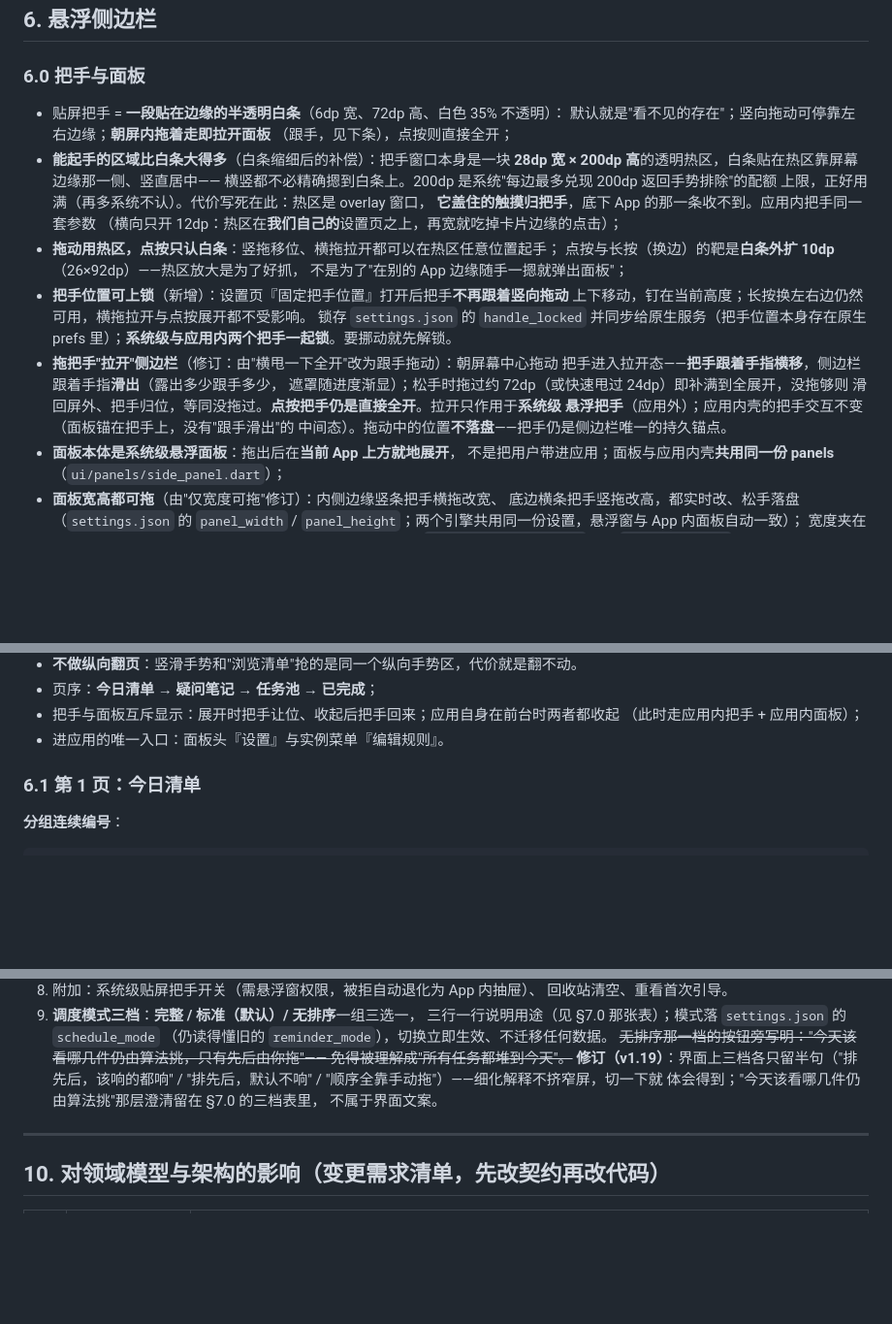
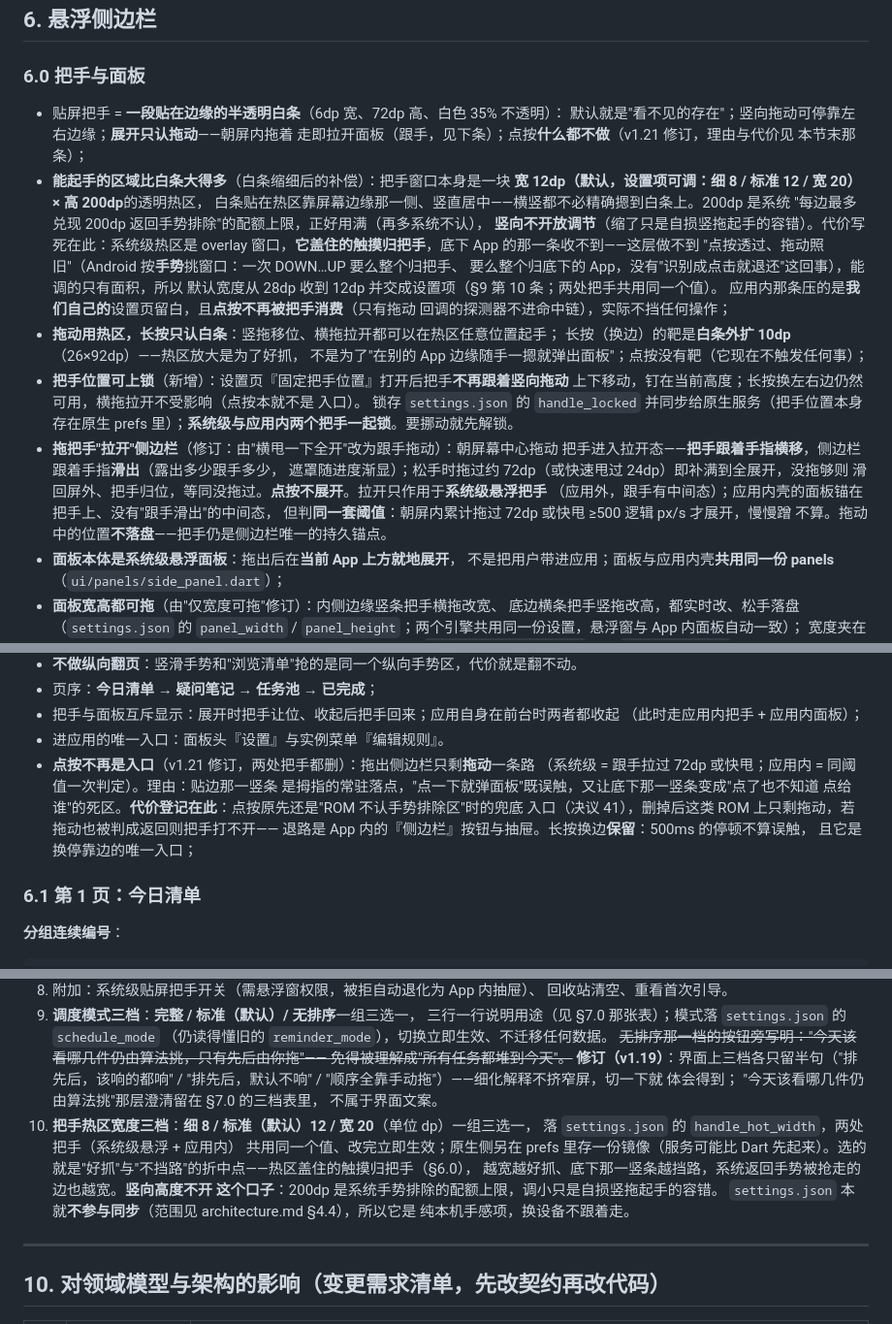
Before and after one commit to lumen-one/gtd_todo, a Markdown page: docs/ui-interaction.md, 3 parts joined by grey strips. Shown at 97% size. Drawn GitHub-style; blank space fills up the shorter version.

Commit message:
docs: 把手只认拖动 + 热区宽度改为设置项（§6.0 / §9 第 10 条）
v1.21 口径修订，先落文档再动代码：

- 点按不再是入口（两处把手都删）：拖出侧边栏只剩拖动一条路，系统级
  = 跟手拉过 72dp 或快甩，应用内 = 同阈值一次判定；
- 热区宽度：默认 28dp → 12dp，并交成设置项『把手热区宽度』三档
  （细 8 / 标准 12 / 宽 20），两处把手共用、竖向高度不开这个口子；
- 写清系统级热区做不到"点按透过、拖动照旧"（Android 按手势挑窗口），
  能调的只有面积；
- 登记代价：点按原先是"ROM 不认手势排除区"的兜底入口（决议 41），
  删掉后这类 ROM 上的退路是 App 内『侧边栏』按钮与抽屉。

```diff
--- a/docs/ui-interaction.md
+++ b/docs/ui-interaction.md
@@ -246,27 +246,35 @@ status: active
 ### 6.0 把手与面板
 
 - 贴屏把手 = **一段贴在边缘的半透明白条**（6dp 宽、72dp 高、白色 35% 不透明）：
-  默认就是"看不见的存在"；竖向拖动可停靠左右边缘；**朝屏内拖着走即拉开面板**
-  （跟手，见下条），点按则直接全开；
+  默认就是"看不见的存在"；竖向拖动可停靠左右边缘；**展开只认拖动**——朝屏内拖着
+  走即拉开面板（跟手，见下条）；点按**什么都不做**（v1.21 修订，理由与代价见
+  本节末那条）；
 - **能起手的区域比白条大得多**（白条缩细后的补偿）：把手窗口本身是一块
-  **28dp 宽 × 200dp 高**的透明热区，白条贴在热区靠屏幕边缘那一侧、竖直居中——
-  横竖都不必精确摁到白条上。200dp 是系统"每边最多兑现 200dp 返回手势排除"的配额
-  上限，正好用满（再多系统不认）。代价写死在此：热区是 overlay 窗口，
-  **它盖住的触摸归把手**，底下 App 的那一条收不到。应用内把手同一套参数
-  （横向只开 12dp：热区在**我们自己的**设置页之上，再宽就吃掉卡片边缘的点击）；
-- **拖动用热区，点按只认白条**：竖拖移位、横拖拉开都可以在热区任意位置起手；
-  点按与长按（换边）的靶是**白条外扩 10dp**（26×92dp）——热区放大是为了好抓，
-  不是为了"在别的 App 边缘随手一摁就弹出面板"；
+  **宽 12dp（默认，设置项可调：细 8 / 标准 12 / 宽 20）× 高 200dp**的透明热区，
+  白条贴在热区靠屏幕边缘那一侧、竖直居中——横竖都不必精确摁到白条上。200dp 是系统
+  "每边最多兑现 200dp 返回手势排除"的配额上限，正好用满（再多系统不认），
+  **竖向不开放调节**（缩了只是自损竖拖起手的容错）。代价写死在此：系统级热区是
+  overlay 窗口，**它盖住的触摸归把手**，底下 App 的那一条收不到——这层做不到
+  "点按透过、拖动照旧"（Android 按**手势**挑窗口：一次 DOWN…UP 要么整个归把手、
+  要么整个归底下的 App，没有"识别成点击就退还"这回事），能调的只有面积，所以
+  默认宽度从 28dp 收到 12dp 并交成设置项（§9 第 10 条；两处把手共用同一个值）。
+  应用内那条压的是**我们自己的**设置页留白，且**点按不再被把手消费**（只有拖动
+  回调的探测器不进命中链），实际不挡任何操作；
+- **拖动用热区，长按只认白条**：竖拖移位、横拖拉开都可以在热区任意位置起手；
+  长按（换边）的靶是**白条外扩 10dp**（26×92dp）——热区放大是为了好抓，
+  不是为了"在别的 App 边缘随手一摁就弹出面板"；点按没有靶（它现在不触发任何事）；
 - **把手位置可上锁**（新增）：设置页『固定把手位置』打开后把手**不再跟着竖向拖动**
-  上下移动，钉在当前高度；长按换左右边仍然可用，横拖拉开与点按展开都不受影响。
+  上下移动，钉在当前高度；长按换左右边仍然可用，横拖拉开不受影响（点按本就不是
+  入口）。
   锁存 `settings.json` 的 `handle_locked` 并同步给原生服务（把手位置本身存在原生
   prefs 里）；**系统级与应用内两个把手一起锁**。要挪动就先解锁。
 - **拖把手"拉开"侧边栏**（修订：由"横甩一下全开"改为跟手拖动）：朝屏幕中心拖动
   把手进入拉开态——**把手跟着手指横移**，侧边栏跟着手指**滑出**（露出多少跟手多少，
   遮罩随进度渐显）；松手时拖过约 72dp（或快速甩过 24dp）即补满到全展开，没拖够则
-  滑回屏外、把手归位，等同没拖过。**点按把手仍是直接全开**。拉开只作用于**系统级
-  悬浮把手**（应用外）；应用内壳的把手交互不变（面板锚在把手上，没有"跟手滑出"的
-  中间态）。拖动中的位置**不落盘**——把手仍是侧边栏唯一的持久锚点。
+  滑回屏外、把手归位，等同没拖过。**点按不展开**。拉开只作用于**系统级悬浮把手**
+  （应用外，跟手有中间态）；应用内壳的面板锚在把手上、没有"跟手滑出"的中间态，
+  但判**同一套阈值**：朝屏内累计拖过 72dp 或快甩 ≥500 逻辑 px/s 才展开，慢慢蹭
+  不算。拖动中的位置**不落盘**——把手仍是侧边栏唯一的持久锚点。
 - **面板本体是系统级悬浮面板**：拖出后在**当前 App 上方就地展开**，
   不是把用户带进应用；面板与应用内壳**共用同一份 panels**（`ui/panels/side_panel.dart`）；
 - **面板宽高都可拖**（由"仅宽度可拖"修订）：内侧边缘竖条把手横拖改宽、
@@ -288,6 +296,13 @@ status: active
 - 把手与面板互斥显示：展开时把手让位、收起后把手回来；应用自身在前台时两者都收起
   （此时走应用内把手 + 应用内面板）；
 - 进应用的唯一入口：面板头『设置』与实例菜单『编辑规则』。
+- **点按不再是入口**（v1.21 修订，两处把手都删）：拖出侧边栏只剩**拖动**一条路
+  （系统级 = 跟手拉过 72dp 或快甩；应用内 = 同阈值一次判定）。理由：贴边那一竖条
+  是拇指的常驻落点，"点一下就弹面板"既误触，又让底下那一竖条变成"点了也不知道
+  点给谁"的死区。**代价登记在此**：点按原先还是"ROM 不认手势排除区"时的兜底
+  入口（决议 41），删掉后这类 ROM 上只剩拖动，若拖动也被判成返回则把手打不开——
+  退路是 App 内的『侧边栏』按钮与抽屉。长按换边**保留**：500ms 的停顿不算误触，
+  且它是换停靠边的唯一入口；
 
 ### 6.1 第 1 页：今日清单
 
@@ -610,8 +625,16 @@ nextReminderAt = addWorkMinutes(now, interval)      # 提醒锚点，自动落
    免得被理解成"所有任务都堆到今天"。~~
    **修订（v1.19）**：界面上三档各只留半句（"排先后，该响的都响" /
    "排先后，默认不响" / "顺序全靠手动拖"）——细化解释不挤窄屏，切一下就
-   体会得到；"今天该看哪几件仍由算法挑"那层澄清留在 §7.0 的三档表里，
+   体会得到；   "今天该看哪几件仍由算法挑"那层澄清留在 §7.0 的三档表里，
    不属于界面文案。
+10. **把手热区宽度三档**：**细 8 / 标准（默认）12 / 宽 20**（单位 dp）一组三选一，
+    落 `settings.json` 的 `handle_hot_width`，两处把手（系统级悬浮 + 应用内）
+    共用同一个值、改完立即生效；原生侧另在 prefs 里存一份镜像（服务可能比 Dart
+    先起来）。选的就是"好抓"与"不挡路"的折中点——热区盖住的触摸归把手（§6.0），
+    越宽越好抓、底下那一竖条越挡路，系统返回手势被抢走的边也越宽。**竖向高度不开
+    这个口子**：200dp 是系统手势排除的配额上限，调小只是自损竖拖起手的容错。
+    `settings.json` 本就**不参与同步**（范围见 architecture.md §4.4），所以它是
+    纯本机手感项，换设备不跟着走。
 
 ---
 
```
Also changed, not shown: other parts of docs/ui-interaction.md (+2 -1 lines), docs/architecture.md (+9 -5 lines).
